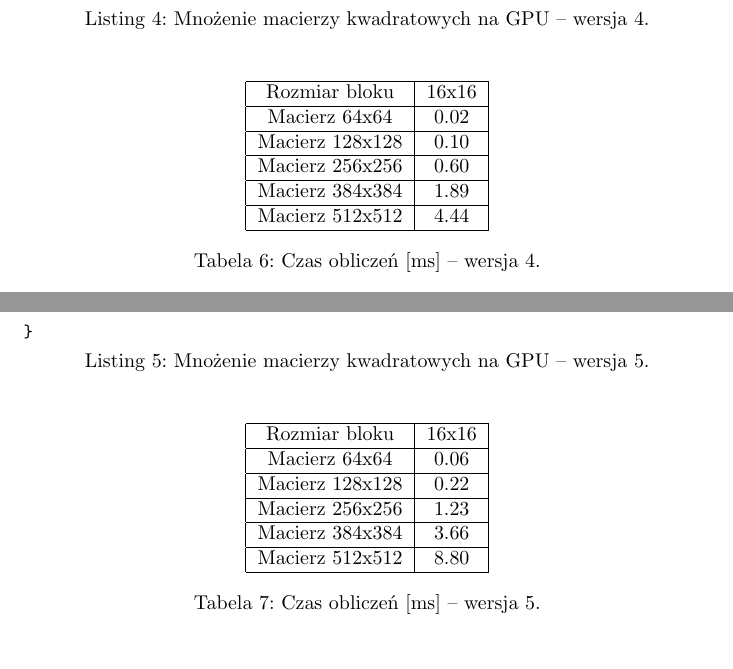
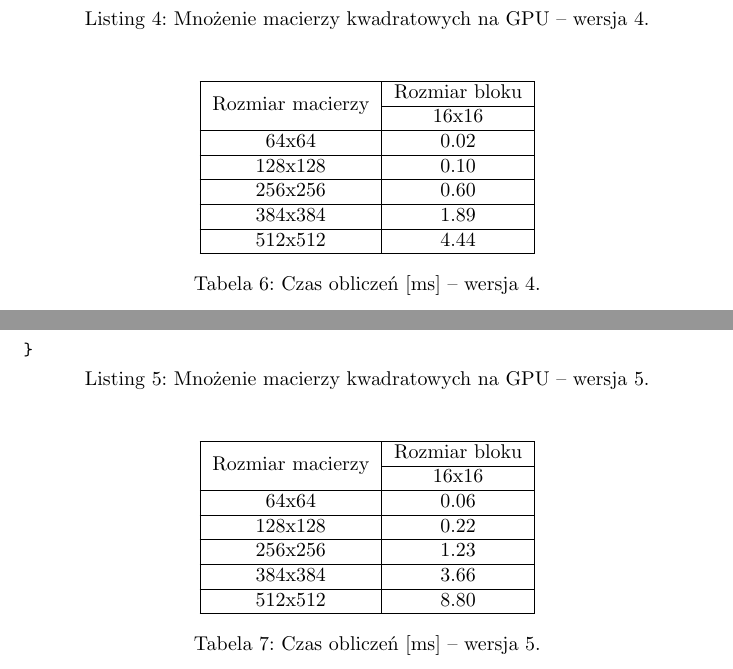
Before and after one commit to aszczepanski/pr-projekt, a LaTeX document (cuda/docs/document.tex, which reads cuda/docs/tex/matrix_multiplication_4.tex, cuda/docs/tex/matrix_multiplication_5.tex): two parts of pages 9 and 11 of 15, joined at a grey line, cut so that both start at the same text. Compiled offline with pdfLaTeX.

Commit message:
nicer tables

```diff
--- a/cuda/docs/document.tex
+++ b/cuda/docs/document.tex
@@ -14,6 +14,8 @@
 \usepackage{amsmath}
 \usepackage{color}
 \usepackage{subfig}
+\usepackage{multirow}
+\usepackage{colortbl}
 
 \input{./tex/listings_style.tex}
 
--- a/cuda/docs/tex/matrix_multiplication_4.tex
+++ b/cuda/docs/tex/matrix_multiplication_4.tex
@@ -7,14 +7,15 @@ Jest to rozszerzona wersja 3 o równoległe z obliczeniami pobranie kolejnych da
 
 \begin{table}[H]
 \centering
-\begin{tabular}{|c|c|c|c|}
+\begin{tabular}{|c|c|}
 \hline
-Rozmiar bloku & 16x16 \\ \hline
-Macierz 64x64 & 0.02 \\ \hline
-Macierz 128x128 & 0.10 \\ \hline
-Macierz 256x256 & 0.60 \\ \hline
-Macierz 384x384 & 1.89 \\ \hline
-Macierz 512x512 & 4.44 \\ \hline
+\multirow{2}{*}{Rozmiar macierzy} & \multicolumn{1}{c|}{Rozmiar bloku} \\ \cline{2-2}
+& 16x16 \\ \hline
+64x64 & 0.02 \\ \hline
+128x128 & 0.10 \\ \hline
+256x256 & 0.60 \\ \hline
+384x384 & 1.89 \\ \hline
+512x512 & 4.44 \\ \hline
 \end{tabular}
 \caption{Czas obliczeń [ms] -- wersja 4.}
 \end{table}
--- a/cuda/docs/tex/matrix_multiplication_5.tex
+++ b/cuda/docs/tex/matrix_multiplication_5.tex
@@ -7,14 +7,15 @@ Ostatnia wersja rozszerza wersję 4 -- każdy wątek wykonuje większą pracę.
 
 \begin{table}[H]
 \centering
-\begin{tabular}{|c|c|c|c|}
+\begin{tabular}{|c|c|}
 \hline
-Rozmiar bloku & 16x16 \\ \hline
-Macierz 64x64 & 0.06 \\ \hline
-Macierz 128x128 & 0.22 \\ \hline
-Macierz 256x256 & 1.23 \\ \hline
-Macierz 384x384 & 3.66 \\ \hline
-Macierz 512x512 & 8.80 \\ \hline
+\multirow{2}{*}{Rozmiar macierzy} & \multicolumn{1}{c|}{Rozmiar bloku} \\ \cline{2-2}
+& 16x16 \\ \hline
+64x64 & 0.06 \\ \hline
+128x128 & 0.22 \\ \hline
+256x256 & 1.23 \\ \hline
+384x384 & 3.66 \\ \hline
+512x512 & 8.80 \\ \hline
 \end{tabular}
 \caption{Czas obliczeń [ms] -- wersja 5.}
 \end{table}
```
Also changed, not shown: cuda/docs/tex/matrix_multiplication_1.tex (+5 -4 lines), cuda/docs/tex/matrix_multiplication_2.tex (+5 -4 lines), cuda/docs/tex/matrix_multiplication_3.tex (+13 -11 lines), cuda/docs/document.pdf.
